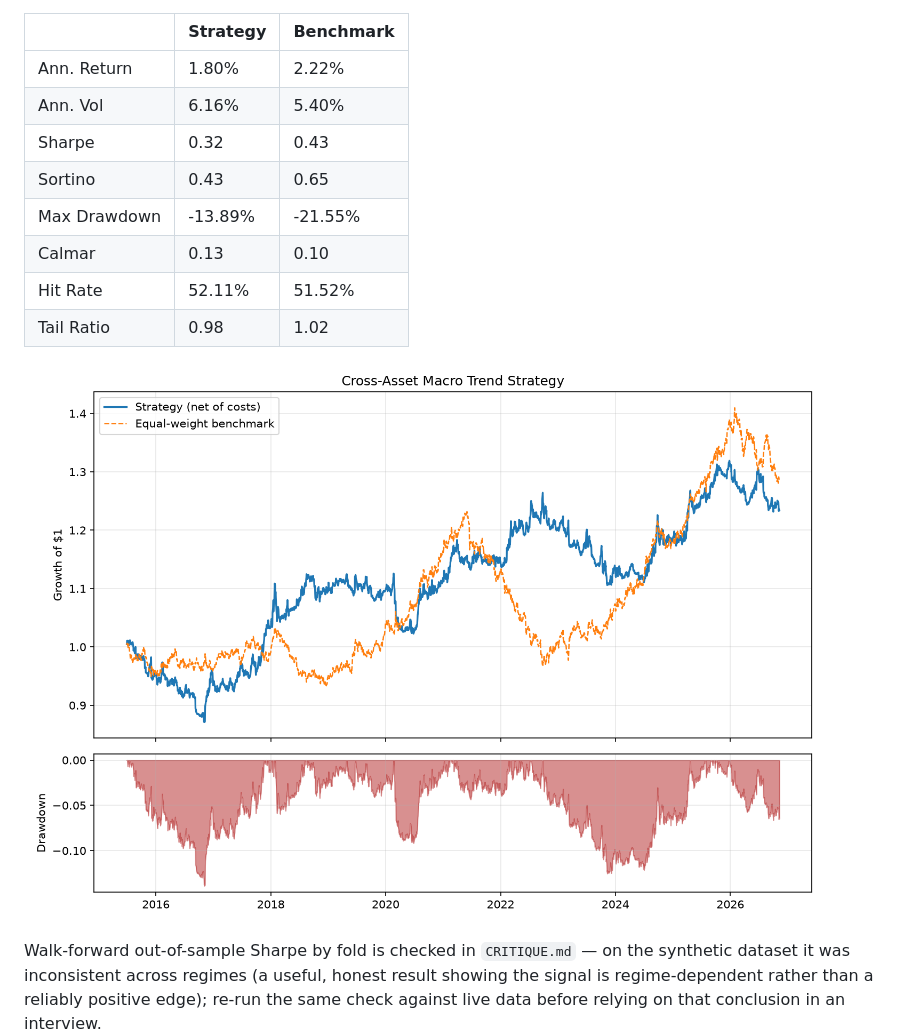
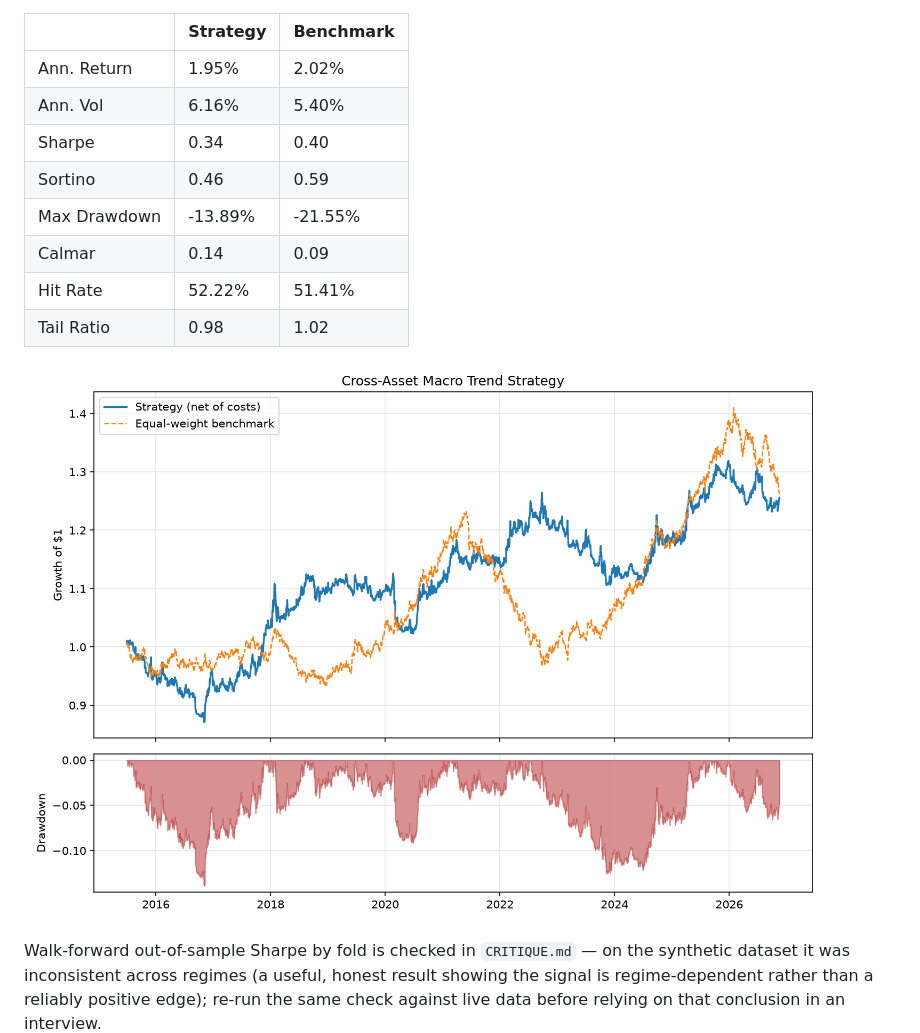
Before and after one commit to SachinMS206/cross-asset-macro-trend, a Markdown page: README.md, the part around one of its changes. Rendered like a GitHub page; pictures changed too: reports/performance.png.

```diff
--- a/README.md
+++ b/README.md
@@ -100,13 +100,13 @@ typed in by hand.
 
 |              | Strategy   | Benchmark   |
 |:-------------|:-----------|:------------|
-| Ann. Return  | 1.80%      | 2.22%       |
+| Ann. Return  | 1.95%      | 2.02%       |
 | Ann. Vol     | 6.16%      | 5.40%       |
-| Sharpe       | 0.32       | 0.43        |
-| Sortino      | 0.43       | 0.65        |
+| Sharpe       | 0.34       | 0.40        |
+| Sortino      | 0.46       | 0.59        |
 | Max Drawdown | -13.89%    | -21.55%     |
-| Calmar       | 0.13       | 0.10        |
-| Hit Rate     | 52.11%     | 51.52%      |
+| Calmar       | 0.14       | 0.09        |
+| Hit Rate     | 52.22%     | 51.41%      |
 | Tail Ratio   | 0.98       | 1.02        |
 
 ![Performance](reports/performance.png)
```
Also changed, not shown: other parts of README.md (+1 -1 lines), reports/metrics_table.md (+5 -5 lines), 1 other file.
